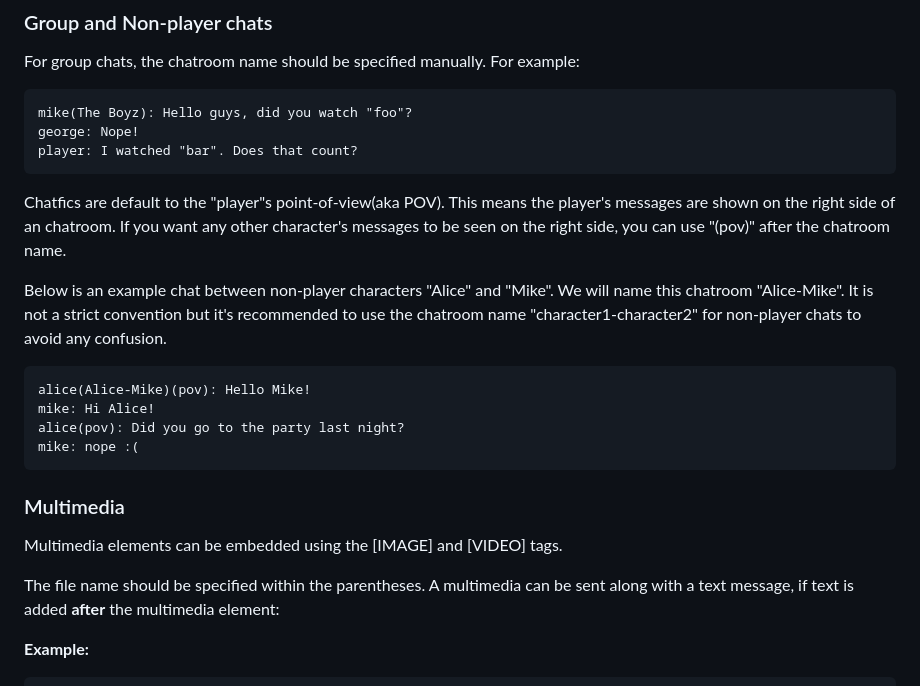
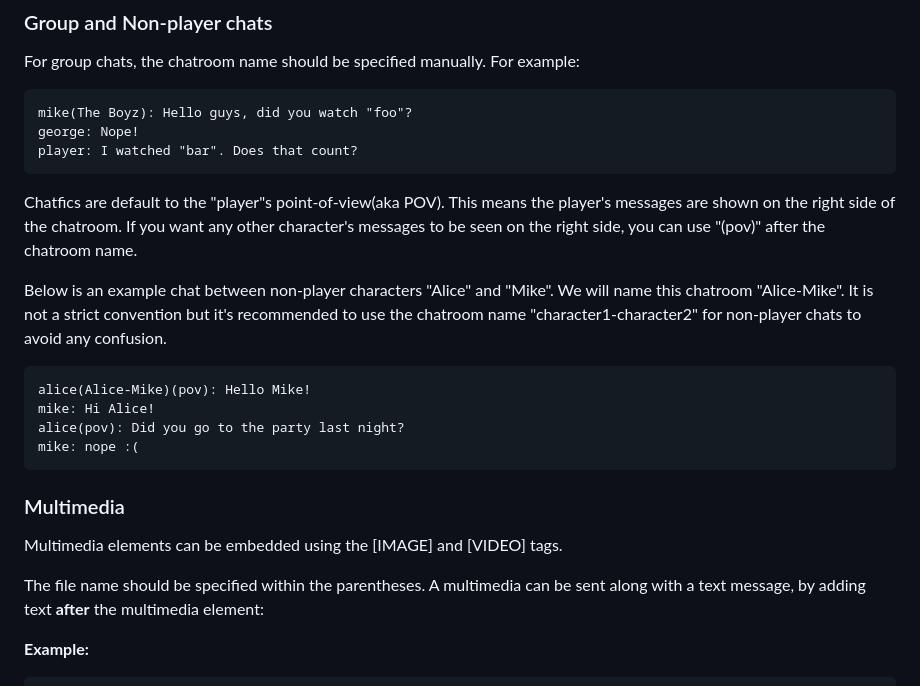
Before and after one commit to gokhanmeteerturk/chatfic-format, a Markdown page: docs/README.md, the part around the change printed below. Rendered like a GitHub page.

````diff
--- a/docs/README.md
+++ b/docs/README.md
@@ -110,7 +109,7 @@ george: Nope!
 player: I watched "bar". Does that count?
 ```
 
-Chatfics are default to the "player"s point-of-view(aka POV). This means the player's messages are shown on the right side of an chatroom. If you want any other character's messages to be seen on the right side, you can use "(pov)" after the chatroom name.
+Chatfics are default to the "player"s point-of-view(aka POV). This means the player's messages are shown on the right side of the chatroom. If you want any other character's messages to be seen on the right side, you can use "(pov)" after the chatroom name.
 
 Below is an example chat between non-player characters "Alice" and "Mike". We will name this chatroom "Alice-Mike". It is not a strict convention but it's recommended to use the chatroom name "character1-character2" for non-player chats to avoid any confusion.
 
@@ -124,7 +123,7 @@ mike: nope :(
 ### Multimedia
 Multimedia elements can be embedded using the [IMAGE] and [VIDEO] tags.
 
-The file name should be specified within the parentheses. A multimedia can be sent along with a text message, if text is added **after** the multimedia element:
+The file name should be specified within the parentheses. A multimedia can be sent along with a text message, by adding text **after** the multimedia element:
 
 **Example:**
 ```chatficbasic
````
Also changed, not shown: other parts of docs/README.md (+15 -13 lines).
